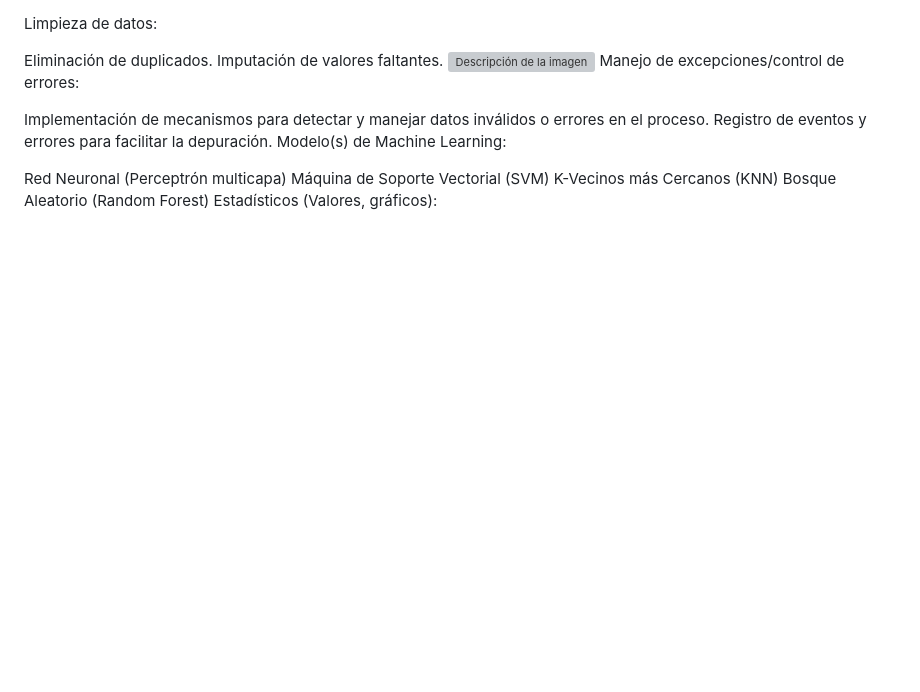
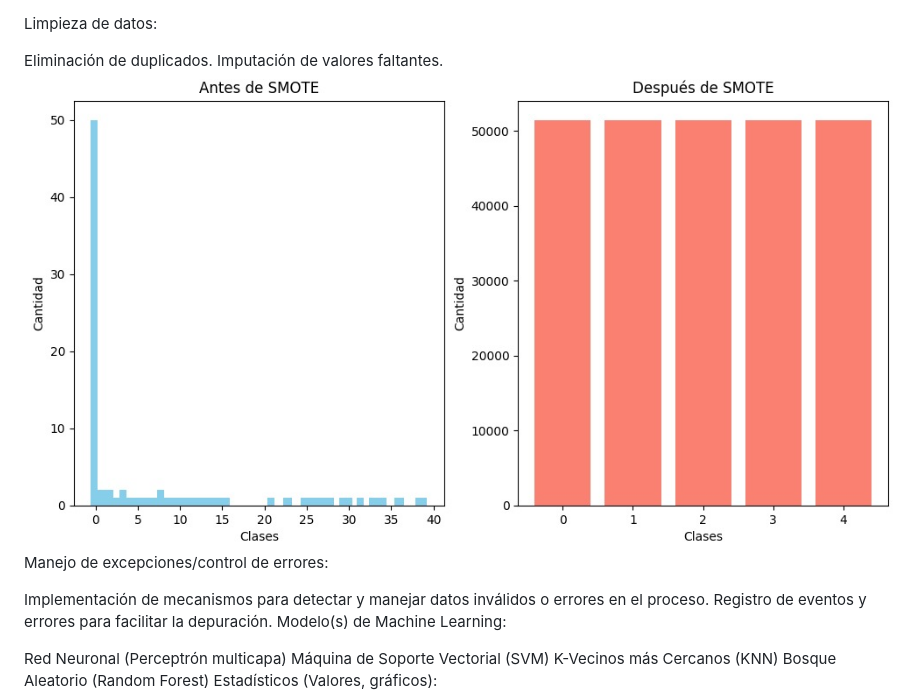
Before and after one commit to MiltonGarciaP/proyecto-final-moropredict.samsung, a Markdown page: README.md, the part around the change printed below. Rendered like a GitHub page; blank space fills up the shorter version; grey boxes are pictures that could not be loaded.

```diff
--- a/README.md
+++ b/README.md
@@ -21,7 +22,7 @@ Fuente del dataset: Superintendencia de Bancos de la República Dominicana.
 Limpieza de datos:
 
 Eliminación de duplicados.
-Imputación de valores faltantes. ![Descripción de la imagen](URL_de_la_imagen)
+Imputación de valores faltantes. ![Descripción de la imagen](smote.jpg)
 Manejo de excepciones/control de errores:
 
 Implementación de mecanismos para detectar y manejar datos inválidos o errores en el proceso.
```
Also changed, not shown: other parts of README.md (+4 -3 lines).
